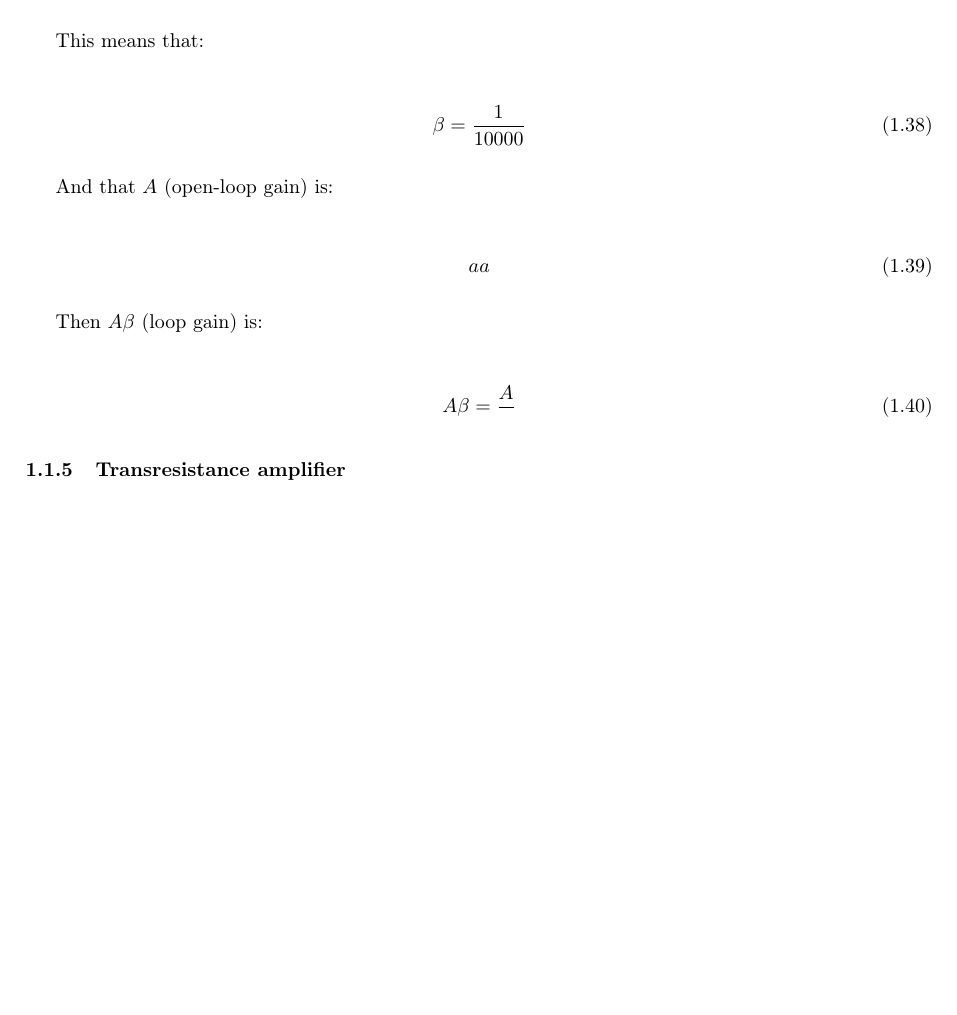
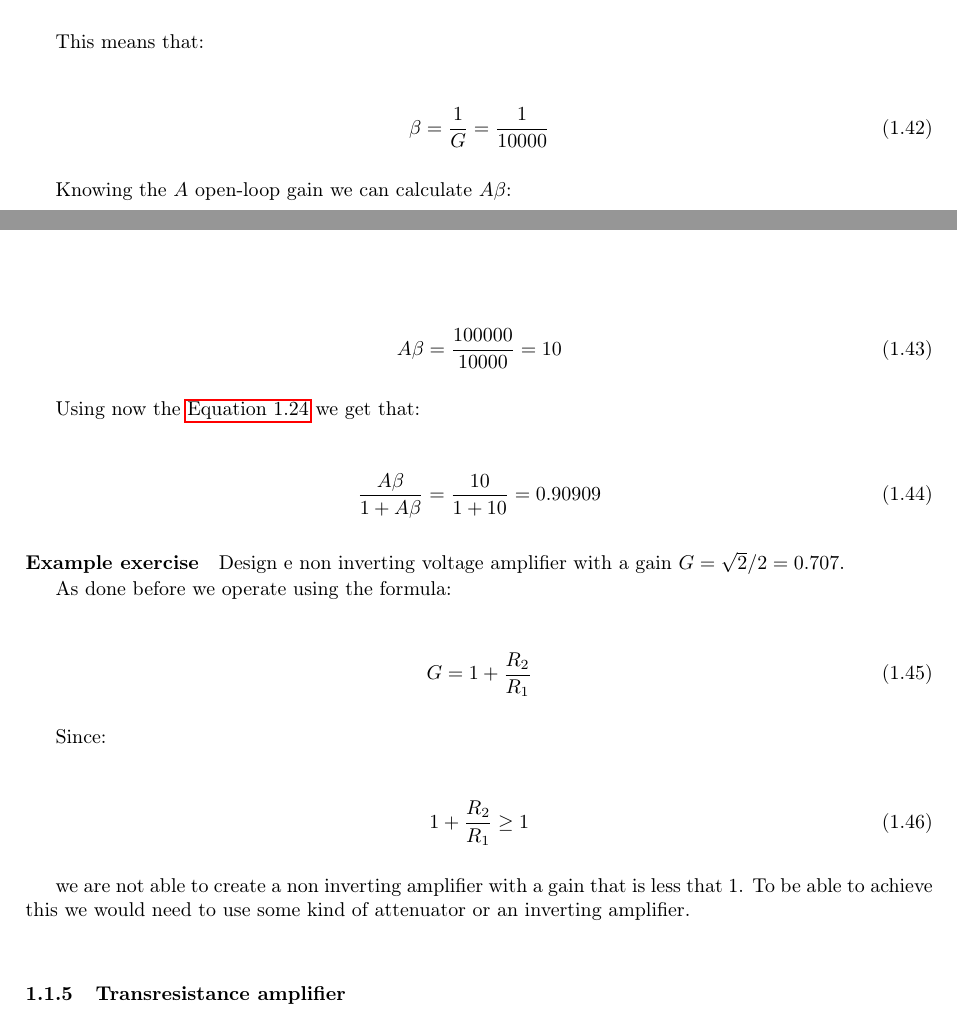
Before and after one commit to francescoabrami/ESE-01VRQLM, a LaTeX document (main.tex, which reads sections/Lectures/02A-Amplifiers.tex): part of page 12 of 47 before the commit and two parts of pages 12 and 13 of 48 after it, the two joined at a grey line, cut so that both start at the same text, the shorter picture padded with empty space. Compiled offline with pdfLaTeX.

Commit message:
feat(OpAmp): add new material and exercises

```diff
--- a/sections/Lectures/02A-Amplifiers.tex
+++ b/sections/Lectures/02A-Amplifiers.tex
@@ -547,27 +565,37 @@ As seen before we can use the following relations:
 This means that:
 
 \begin{equation}
-	\beta = \frac{1}{10000}
+	\beta = \frac{1}{G} = \frac{1}{10000}
 \end{equation}
 
-And that $A$ (open-loop gain) is:
+Knowing the $A$ open-loop gain we can calculate $A\beta$:
 
 \begin{equation}
-	aa
+	A\beta = \frac{100000}{10000} = 10
 \end{equation}
 
-Then $A\beta$ (loop gain) is:
+Using now the \autoref{solvex} we get that:
 
 \begin{equation}
-	A\beta = \frac{A}{}
+	\frac{A\beta}{1 + A\beta} = \frac{10}{1 + 10} = 0.90909
 \end{equation}
 
 
+\paragraph{Example exercise} Design e non inverting voltage amplifier with a gain $G = \sqrt{2}/2 = 0.707$.
 
+As done before we operate using the formula:
 
+\begin{equation}
+	G = 1 + \frac{R_2}{R_1}
+\end{equation}
 
+Since:
 
+\begin{equation}
+	1 + \frac{R_2}{R_1} \geq 1
+\end{equation}
 
+we are not able to create a non inverting amplifier with a gain that is less that 1. To be able to achieve this we would need to use some kind of attenuator or an inverting amplifier.\\
 
 
 
```
Also changed, not shown: sections/Lectures/02A-Amplifiers.tex (36 more changed lines).
